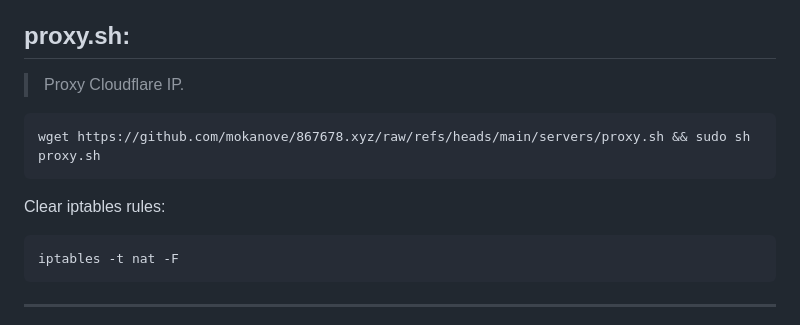
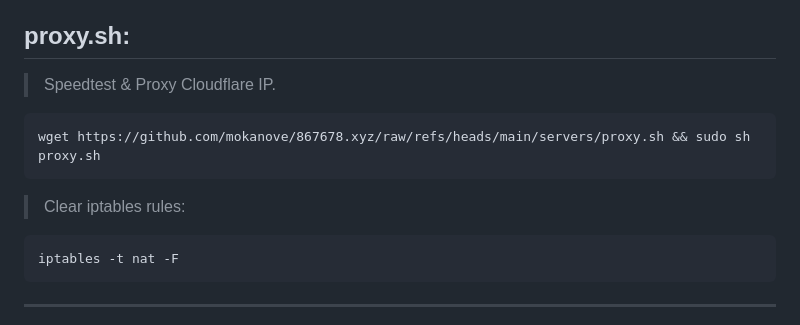
Before and after one commit to mokanove/867678.xyz, a Markdown page: servers/depoly.md, the part around the change. Drawn GitHub-style.

````diff
--- a/servers/depoly.md
+++ b/servers/depoly.md
@@ -6,12 +6,11 @@
 
 ## proxy.sh:
 
-> Proxy Cloudflare IP.
-
+> Speedtest & Proxy Cloudflare IP.
 ```
 wget https://github.com/mokanove/867678.xyz/raw/refs/heads/main/servers/proxy.sh && sudo sh proxy.sh
 ```
-Clear iptables rules:
+>Clear iptables rules:
 
 ```
 iptables -t nat -F
````
Also changed, not shown: README.md (+1 -1 lines), servers/README.md (+28 -41 lines), servers/OSA2.png (added), 10 other files.
